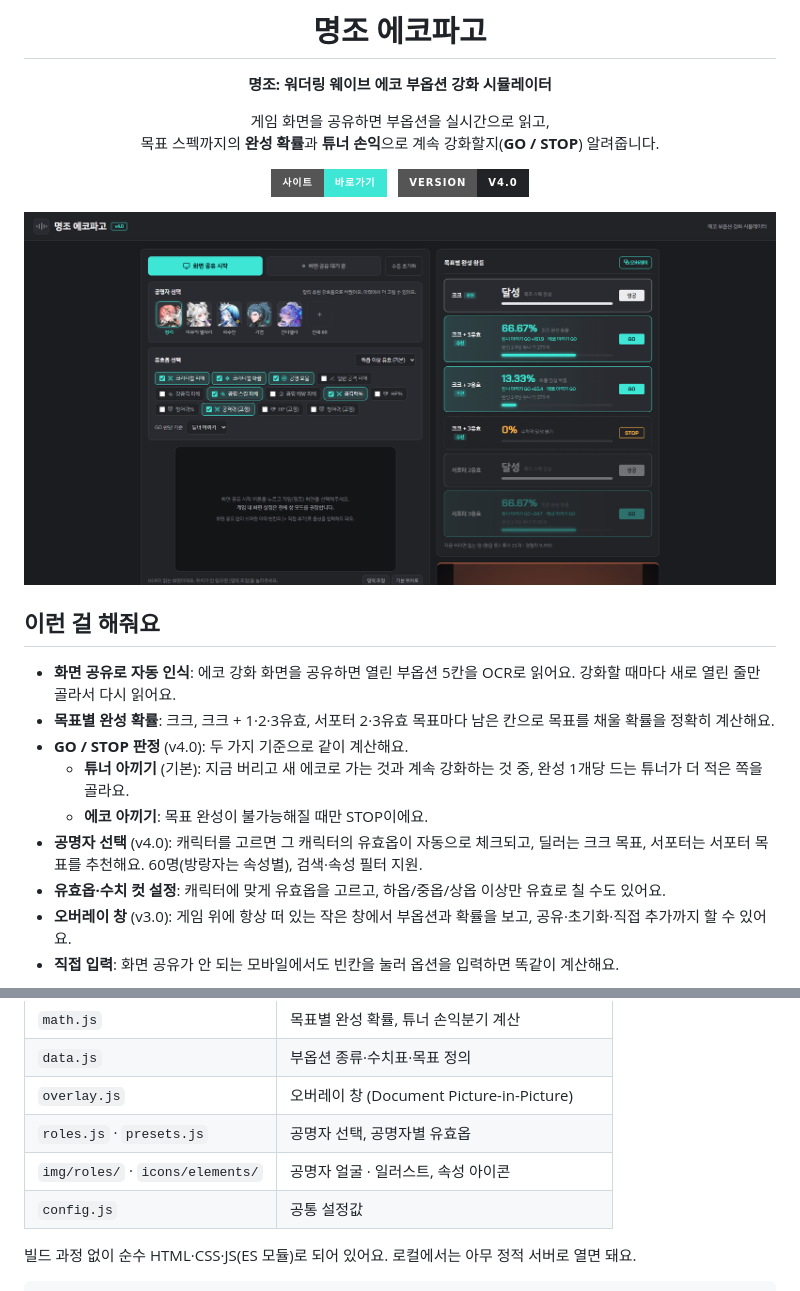
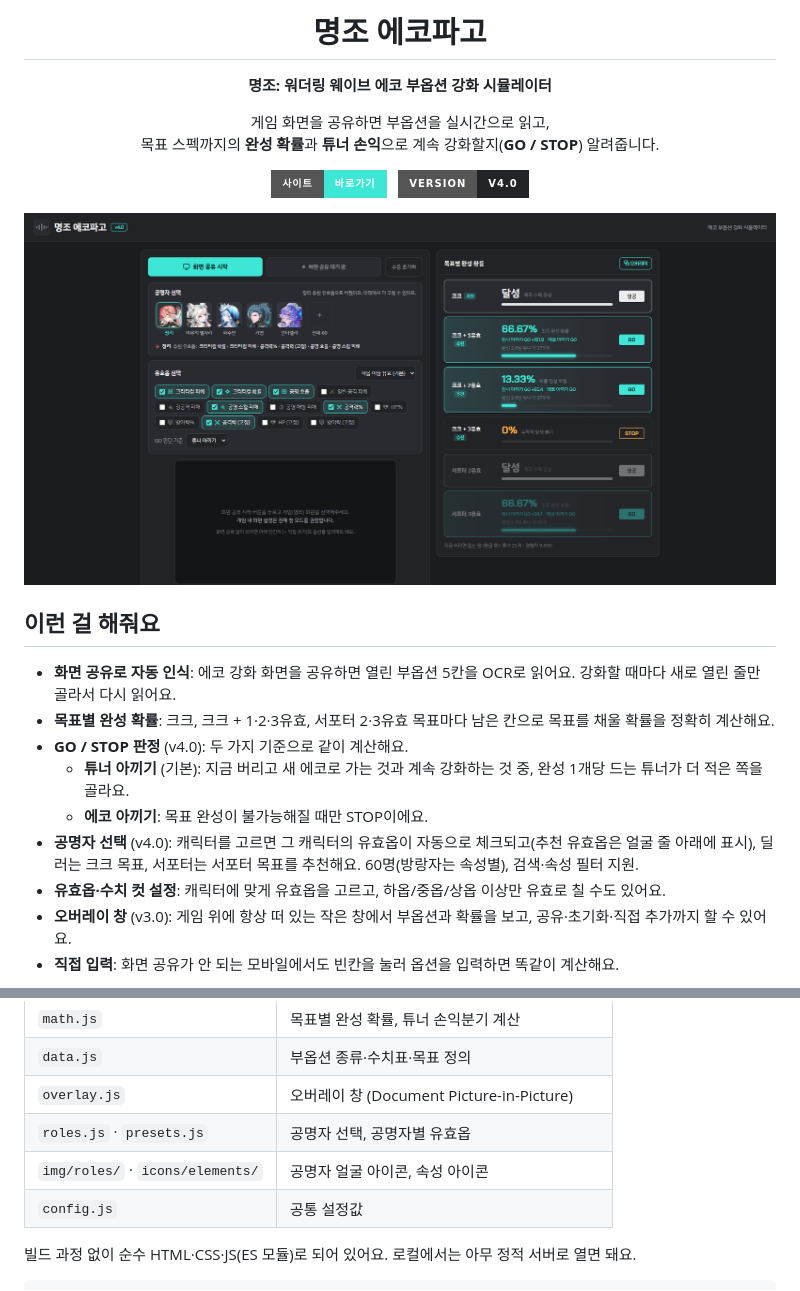
Before and after one commit to crexont/wuwa-echo-helper, a Markdown page: README.md, 2 parts joined by grey strips. Rendered like a GitHub page; pictures changed too: docs/screenshot-main.png; badges without logos.

Commit message:
오른쪽 아래 공명자 일러스트 카드 제거, 추천 유효옵은 얼굴 줄 아래로
- UI가 복잡해서 일러스트 카드 삭제 (img/roles/big 이미지는 나중을 위해 남김)
- 고른 공명자의 추천 유효옵을 공명자 선택 칸 안에 한 줄로 표시
- README 설명·스크린샷 갱신

```diff
--- a/README.md
+++ b/README.md
@@ -22,7 +22,7 @@
 - **GO / STOP 판정** (v4.0): 두 가지 기준으로 같이 계산해요.
   - **튜너 아끼기** (기본): 지금 버리고 새 에코로 가는 것과 계속 강화하는 것 중, 완성 1개당 드는 튜너가 더 적은 쪽을 골라요.
   - **에코 아끼기**: 목표 완성이 불가능해질 때만 STOP이에요.
-- **공명자 선택** (v4.0): 캐릭터를 고르면 그 캐릭터의 유효옵이 자동으로 체크되고, 딜러는 크크 목표, 서포터는 서포터 목표를 추천해요. 60명(방랑자는 속성별), 검색·속성 필터 지원.
+- **공명자 선택** (v4.0): 캐릭터를 고르면 그 캐릭터의 유효옵이 자동으로 체크되고(추천 유효옵은 얼굴 줄 아래에 표시), 딜러는 크크 목표, 서포터는 서포터 목표를 추천해요. 60명(방랑자는 속성별), 검색·속성 필터 지원.
 - **유효옵·수치 컷 설정**: 캐릭터에 맞게 유효옵을 고르고, 하옵/중옵/상옵 이상만 유효로 칠 수도 있어요.
 - **오버레이 창** (v3.0): 게임 위에 항상 떠 있는 작은 창에서 부옵션과 확률을 보고, 공유·초기화·직접 추가까지 할 수 있어요.
 - **직접 입력**: 화면 공유가 안 되는 모바일에서도 빈칸을 눌러 옵션을 입력하면 똑같이 계산해요.
@@ -93,7 +93,7 @@
 | `data.js` | 부옵션 종류·수치표·목표 정의 |
 | `overlay.js` | 오버레이 창 (Document Picture-in-Picture) |
 | `roles.js` · `presets.js` | 공명자 선택, 공명자별 유효옵 |
-| `img/roles/` · `icons/elements/` | 공명자 얼굴 · 일러스트, 속성 아이콘 |
+| `img/roles/` · `icons/elements/` | 공명자 얼굴 아이콘, 속성 아이콘 |
 | `config.js` | 공통 설정값 |
 
 빌드 과정 없이 순수 HTML·CSS·JS(ES 모듈)로 되어 있어요. 로컬에서는 아무 정적 서버로 열면 돼요.
```
Also changed, not shown: 3 other files.
